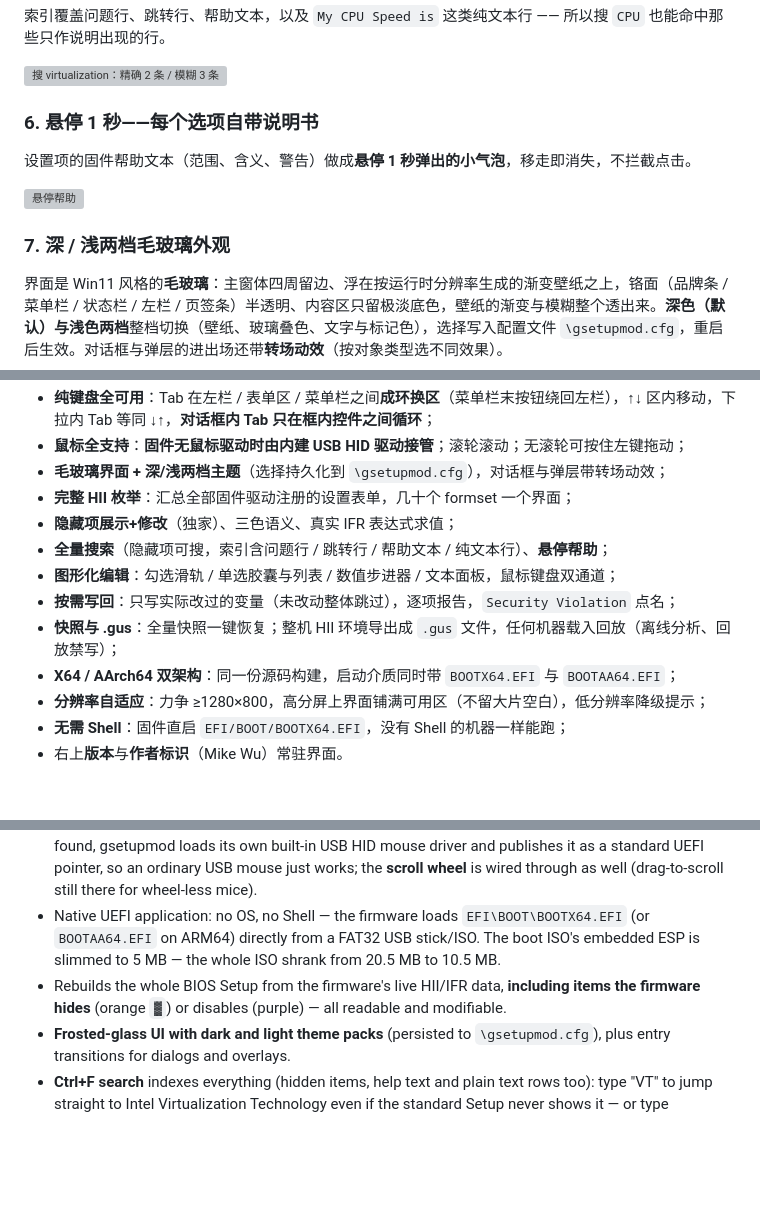
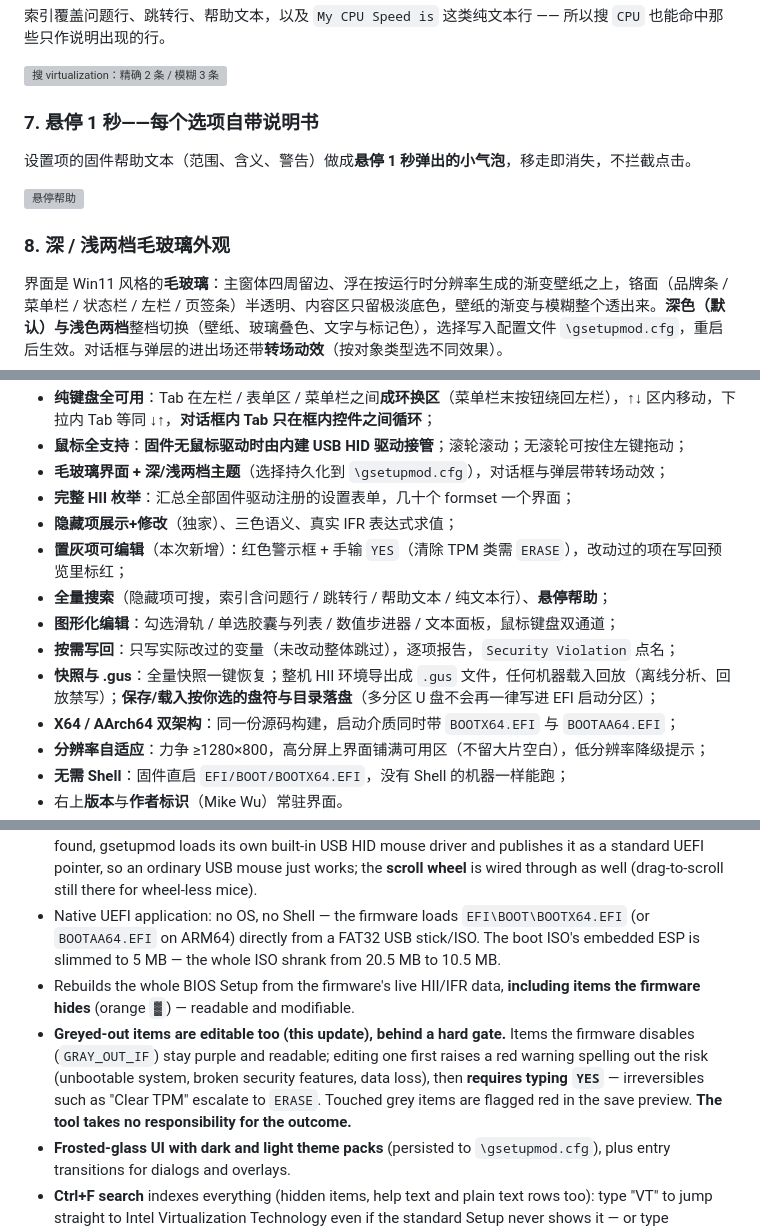
Before and after one commit to MikeWuPing/gsetupmod, a Markdown page: README.md, 3 parts joined by grey strips. Drawn GitHub-style; blank space fills up the shorter version; grey boxes are pictures that could not be loaded.

```diff
--- a/README.md
+++ b/README.md
@@ -58,13 +72,13 @@
 
 ![搜 virtualization：精确 2 条 / 模糊 3 条](docs/manual/images/mm-search_hits-v179.png)
 
-### 6. 悬停 1 秒——每个选项自带说明书
+### 7. 悬停 1 秒——每个选项自带说明书
 
 设置项的固件帮助文本（范围、含义、警告）做成**悬停 1 秒弹出的小气泡**，移走即消失，不拦截点击。
 
 ![悬停帮助](docs/manual/images/mm-tip_help-v179.png)
 
-### 7. 深 / 浅两档毛玻璃外观
+### 8. 深 / 浅两档毛玻璃外观
 
 界面是 Win11 风格的**毛玻璃**：主窗体四周留边、浮在按运行时分辨率生成的渐变壁纸之上，铬面（品牌条 / 菜单栏 / 状态栏 / 左栏 / 页签条）半透明、内容区只留极淡底色，壁纸的渐变与模糊整个透出来。**深色（默认）与浅色两档**整档切换（壁纸、玻璃叠色、文字与标记色），选择写入配置文件 `\gsetupmod.cfg`，重启后生效。对话框与弹层的进出场还带**转场动效**（按对象类型选不同效果）。
 
@@ -102,10 +116,11 @@
 - **毛玻璃界面 + 深/浅两档主题**（选择持久化到 `\gsetupmod.cfg`），对话框与弹层带转场动效；
 - **完整 HII 枚举**：汇总全部固件驱动注册的设置表单，几十个 formset 一个界面；
 - **隐藏项展示+修改**（独家）、三色语义、真实 IFR 表达式求值；
+- **置灰项可编辑**（本次新增）：红色警示框 + 手输 `YES`（清除 TPM 类需 `ERASE`），改动过的项在写回预览里标红；
 - **全量搜索**（隐藏项可搜，索引含问题行 / 跳转行 / 帮助文本 / 纯文本行）、**悬停帮助**；
 - **图形化编辑**：勾选滑轨 / 单选胶囊与列表 / 数值步进器 / 文本面板，鼠标键盘双通道；
 - **按需写回**：只写实际改过的变量（未改动整体跳过），逐项报告，`Security Violation` 点名；
-- **快照与 .gus**：全量快照一键恢复；整机 HII 环境导出成 `.gus` 文件，任何机器载入回放（离线分析、回放禁写）；
+- **快照与 .gus**：全量快照一键恢复；整机 HII 环境导出成 `.gus` 文件，任何机器载入回放（离线分析、回放禁写）；**保存/载入按你选的盘符与目录落盘**（多分区 U 盘不会再一律写进 EFI 启动分区）；
 - **X64 / AArch64 双架构**：同一份源码构建，启动介质同时带 `BOOTX64.EFI` 与 `BOOTAA64.EFI`；
 - **分辨率自适应**：力争 ≥1280×800，高分屏上界面铺满可用区（不留大片空白），低分辨率降级提示；
 - **无需 Shell**：固件直启 `EFI/BOOT/BOOTX64.EFI`，没有 Shell 的机器一样能跑；
@@ -143,7 +158,8 @@
 - **Fully keyboard-drivable.** Tab cycles left navigation → form area → menu bar as a **closed loop** (Tab on the last menu button wraps back to the left column; Shift+Tab reverses it), arrows move within a pane, Tab inside an open menu behaves like ↓/↑, and **inside a dialog Tab stays within that dialog's own controls** (a list counts as one stop; its rows are walked with ↑/↓).
 - **Mouse always works — even when the firmware ships no mouse driver.** When no pointer device is found, gsetupmod loads its own built-in USB HID mouse driver and publishes it as a standard UEFI pointer, so an ordinary USB mouse just works; the **scroll wheel** is wired through as well (drag-to-scroll still there for wheel-less mice).
 - Native UEFI application: no OS, no Shell — the firmware loads `EFI\BOOT\BOOTX64.EFI` (or `BOOTAA64.EFI` on ARM64) directly from a FAT32 USB stick/ISO. The boot ISO's embedded ESP is slimmed to 5 MB — the whole ISO shrank from 20.5 MB to 10.5 MB.
-- Rebuilds the whole BIOS Setup from the firmware's live HII/IFR data, **including items the firmware hides** (orange `▓`) or disables (purple) — all readable and modifiable.
+- Rebuilds the whole BIOS Setup from the firmware's live HII/IFR data, **including items the firmware hides** (orange `▓`) — readable and modifiable.
+- **Greyed-out items are editable too (this update), behind a hard gate.** Items the firmware disables (`GRAY_OUT_IF`) stay purple and readable; editing one first raises a red warning spelling out the risk (unbootable system, broken security features, data loss), then **requires typing `YES`** — irreversibles such as "Clear TPM" escalate to `ERASE`. Touched grey items are flagged red in the save preview. **The tool takes no responsibility for the outcome.**
 - **Frosted-glass UI with dark and light theme packs** (persisted to `\gsetupmod.cfg`), plus entry transitions for dialogs and overlays.
 - **Ctrl+F search** indexes everything (hidden items, help text and plain text rows too): type "VT" to jump straight to Intel Virtualization Technology even if the standard Setup never shows it — or type "virtualization" if you never knew the acronym.
 - **Hover 1 s** to see each option's own firmware help text.
```
Also changed, not shown: other parts of README.md (+19 -5 lines), docs/manual/gsetupmod-产品说明书-简版.md (+6 -2 lines), docs/manual/gsetupmod-产品说明书-详版.md (+14 -5 lines), docs/manual/images/clear-tpm-warning-v185.png (added), docs/manual/images/gray-warning-v185.png (added), 10 other files.
